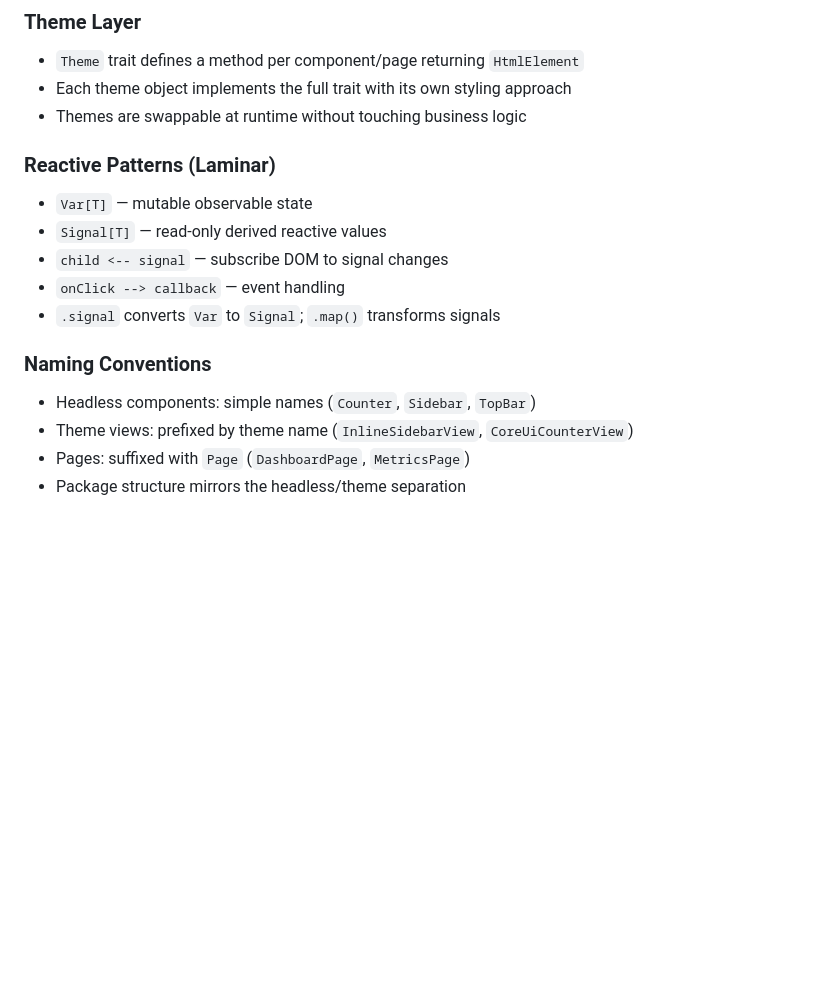
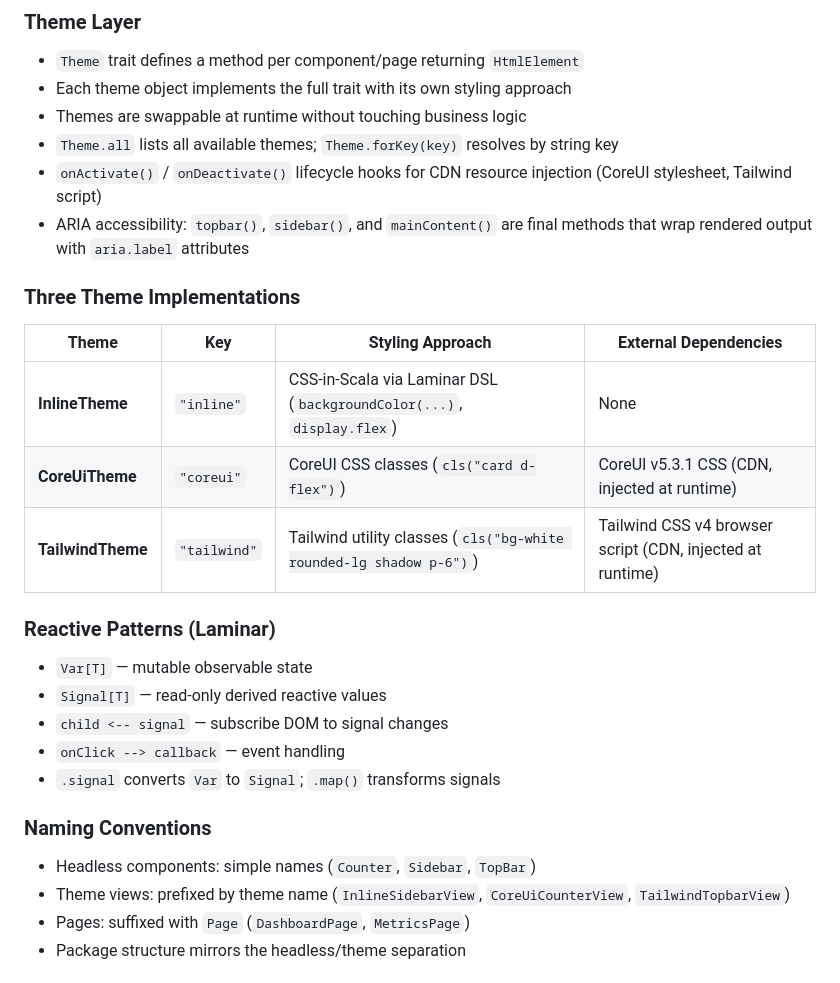
Before and after one commit to mastapegs/scalajs-headless-ui, a Markdown page: CLAUDE.md, the part around one of its changes. Rendered like a GitHub page; blank space fills up the shorter version.

```diff
--- a/CLAUDE.md
+++ b/CLAUDE.md
@@ -103,6 +111,16 @@ src/main/scala/com/example/
 - `Theme` trait defines a method per component/page returning `HtmlElement`
 - Each theme object implements the full trait with its own styling approach
 - Themes are swappable at runtime without touching business logic
+- `Theme.all` lists all available themes; `Theme.forKey(key)` resolves by string key
+- `onActivate()` / `onDeactivate()` lifecycle hooks for CDN resource injection (CoreUI stylesheet, Tailwind script)
+- ARIA accessibility: `topbar()`, `sidebar()`, and `mainContent()` are final methods that wrap rendered output with `aria.label` attributes
+
+### Three Theme Implementations
+| Theme | Key | Styling Approach | External Dependencies |
+|-------|-----|------------------|-----------------------|
+| **InlineTheme** | `"inline"` | CSS-in-Scala via Laminar DSL (`backgroundColor(...)`, `display.flex`) | None |
+| **CoreUiTheme** | `"coreui"` | CoreUI CSS classes (`cls("card d-flex")`) | CoreUI v5.3.1 CSS (CDN, injected at runtime) |
+| **TailwindTheme** | `"tailwind"` | Tailwind utility classes (`cls("bg-white rounded-lg shadow p-6")`) | Tailwind CSS v4 browser script (CDN, injected at runtime) |
 
 ### Reactive Patterns (Laminar)
 - `Var[T]` — mutable observable state
@@ -113,7 +131,7 @@ src/main/scala/com/example/
 
 ### Naming Conventions
 - Headless components: simple names (`Counter`, `Sidebar`, `TopBar`)
-- Theme views: prefixed by theme name (`InlineSidebarView`, `CoreUiCounterView`)
+- Theme views: prefixed by theme name (`InlineSidebarView`, `CoreUiCounterView`, `TailwindTopbarView`)
 - Pages: suffixed with `Page` (`DashboardPage`, `MetricsPage`)
 - Package structure mirrors the headless/theme separation
 
```
Also changed, not shown: other parts of CLAUDE.md (+40 -21 lines).
